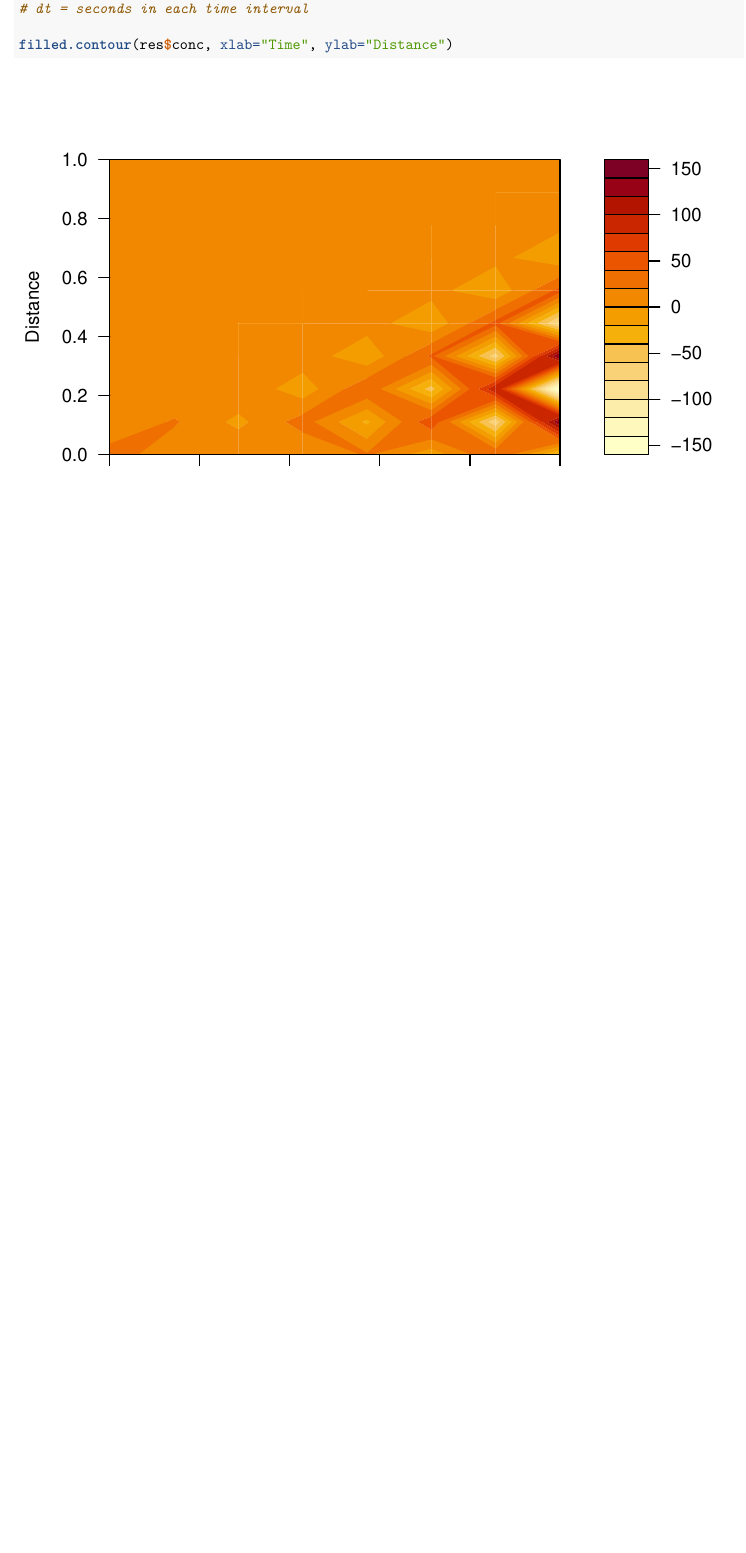
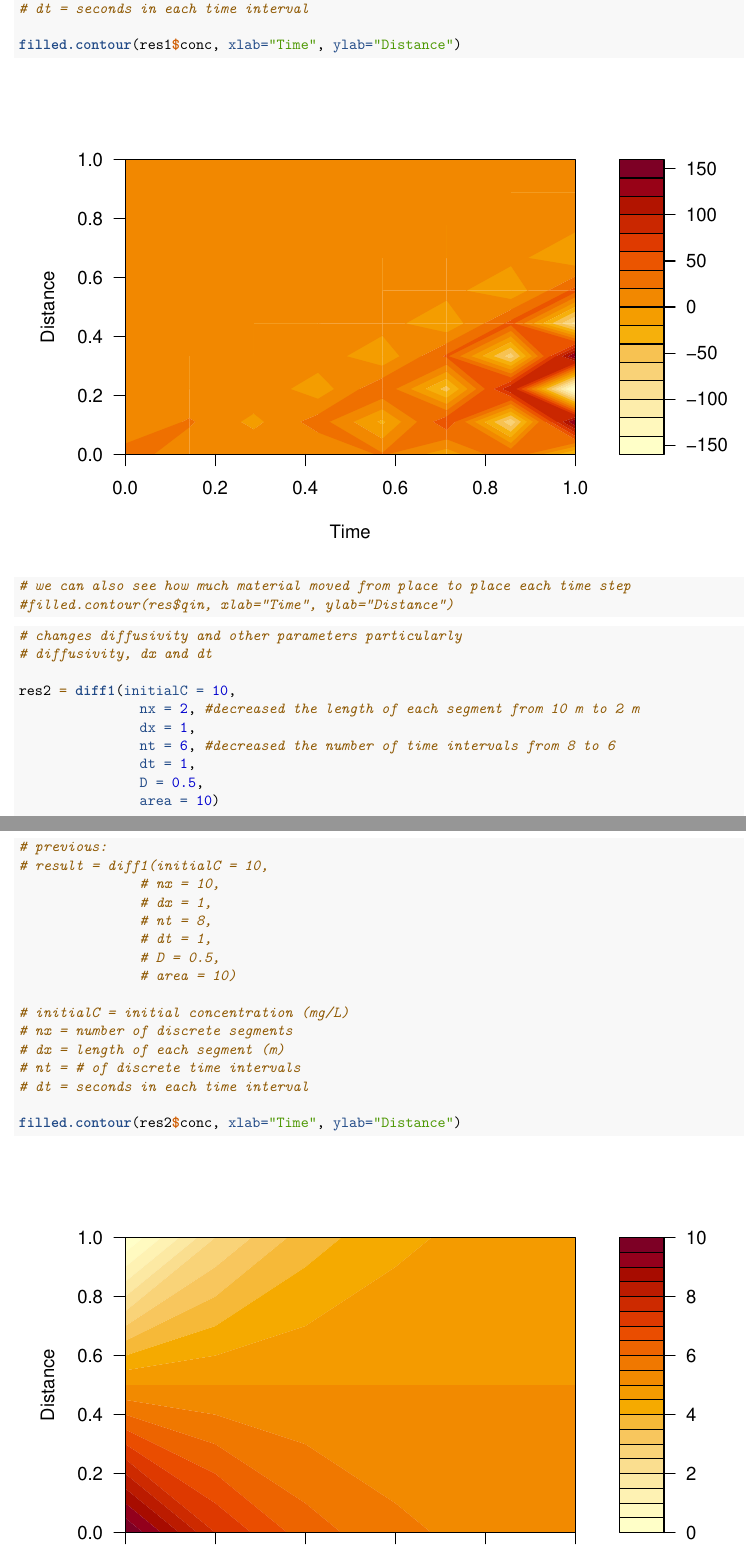
Before and after one commit to scoutcleonard/eds230_week6_diffusion, an R Markdown document (docs/eds230_week6_diffusion.Rmd): part of page 4 of 4 before the commit and two parts of pages 4 and 5 of 5 after it, the two joined at a grey line, cut so that both start at the same text, the shorter picture padded with empty space. Rendered offline with R 4.5, knitr and Pandoc, then LaTeX, with nearby package versions; both versions are drawn in the output format of the newer one.

Commit message:
added a third diffusion plot

````diff
--- a/docs/eds230_week6_diffusion.Rmd
+++ b/docs/eds230_week6_diffusion.Rmd
@@ -4,5 +4,11 @@ author: "Scout Leonard"
 date: "`r Sys.Date()`"
-output: html_document
+output:
+  pdf_document:
+    toc: false
+    number_sections: yes
+header-includes:
+  - \setlength{\parindent}{1em}
+  - \usepackage{float}
 ---
 
 ```{r setup, include=FALSE}
@@ -75,8 +81,37 @@ res=diff1(initialC = 30, # changed the initial concentration parameter from 10 m
 # nt = # of discrete time intervals
 # dt = seconds in each time interval
 
-filled.contour(res$conc, xlab="Time", ylab="Distance")
+filled.contour(res1$conc, xlab="Time", ylab="Distance")
 
 # we can also see how much material moved from place to place each time step
 #filled.contour(res$qin, xlab="Time", ylab="Distance")
 ```
+
+```{r}
+# changes diffusivity and other parameters particularly
+# diffusivity, dx and dt
+
+res2 = diff1(initialC = 10,
+               nx = 2, #decreased the length of each segment from 10 m to 2 m
+               dx = 1,
+               nt = 6, #decreased the number of time intervals from 8 to 6
+               dt = 1,
+               D = 0.5,
+               area = 10)
+
+# previous:
+# result = diff1(initialC = 10,
+               # nx = 10,
+               # dx = 1,
+               # nt = 8,
+               # dt = 1,
+               # D = 0.5,
+               # area = 10)
+
+# initialC = initial concentration (mg/L)
+# nx = number of discrete segments
+# dx = length of each segment (m)
+# nt = # of discrete time intervals
+# dt = seconds in each time interval
+
+filled.contour(res2$conc, xlab="Time", ylab="Distance")
````
Also changed, not shown: docs/eds230_week6_diffusion.Rmd (8 more changed lines), 1 other file.
